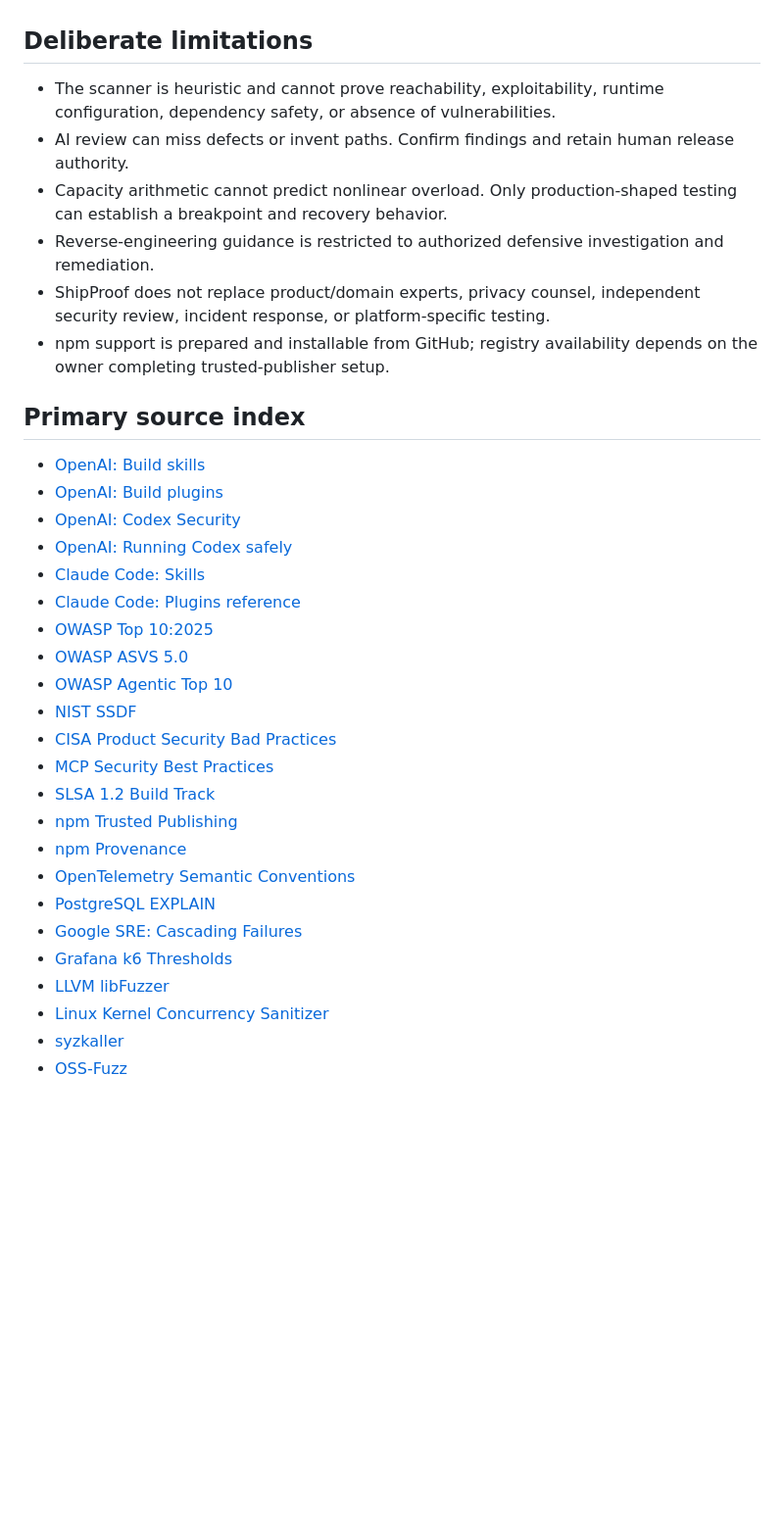
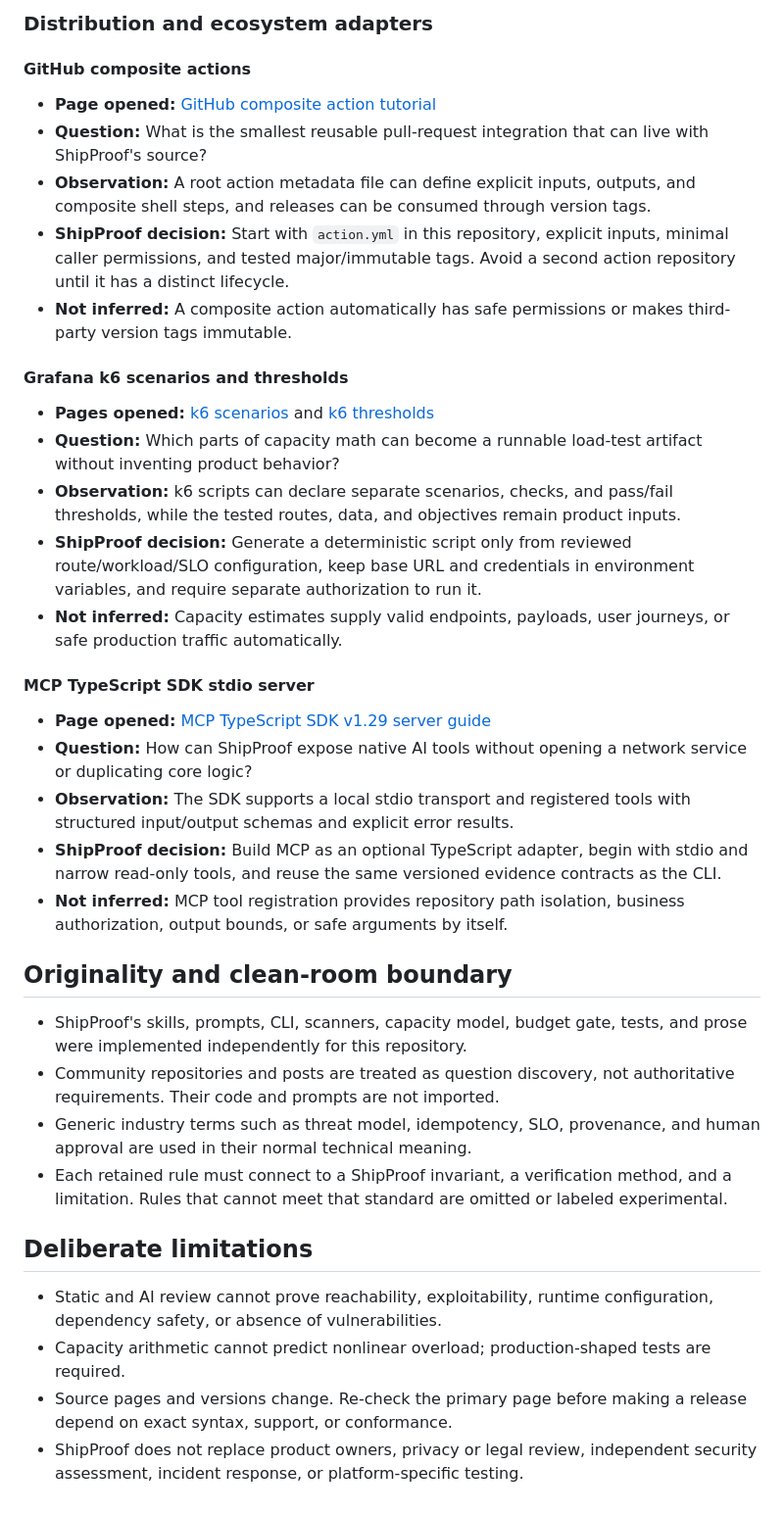
Before and after one commit to kingggg5/shipproof, a Markdown page: docs/research.md, the part around one of its changes. Shown at 98% size. Drawn GitHub-style; blank space fills up the shorter version.

Commit message:
chore: complete v0.4.0 release set (9/13)

```diff
--- a/docs/research.md
+++ b/docs/research.md
@@ -71,35 +143,39 @@ Design consequence: ShipProof independently implements a much smaller `shipproof
+### Distribution and ecosystem adapters
+
+#### GitHub composite actions
+
+- **Page opened:** [GitHub composite action tutorial](https://docs.github.com/en/actions/tutorials/create-actions/create-a-composite-action)
+- **Question:** What is the smallest reusable pull-request integration that can live with ShipProof's source?
+- **Observation:** A root action metadata file can define explicit inputs, outputs, and composite shell steps, and releases can be consumed through version tags.
+- **ShipProof decision:** Start with `action.yml` in this repository, explicit inputs, minimal caller permissions, and tested major/immutable tags. Avoid a second action repository until it has a distinct lifecycle.
+- **Not inferred:** A composite action automatically has safe permissions or makes third-party version tags immutable.
+
+#### Grafana k6 scenarios and thresholds
+
+- **Pages opened:** [k6 scenarios](https://grafana.com/docs/k6/latest/using-k6/scenarios/) and [k6 thresholds](https://grafana.com/docs/k6/latest/using-k6/thresholds/)
+- **Question:** Which parts of capacity math can become a runnable load-test artifact without inventing product behavior?
+- **Observation:** k6 scripts can declare separate scenarios, checks, and pass/fail thresholds, while the tested routes, data, and objectives remain product inputs.
+- **ShipProof decision:** Generate a deterministic script only from reviewed route/workload/SLO configuration, keep base URL and credentials in environment variables, and require separate authorization to run it.
+- **Not inferred:** Capacity estimates supply valid endpoints, payloads, user journeys, or safe production traffic automatically.
+
+#### MCP TypeScript SDK stdio server
+
+- **Page opened:** [MCP TypeScript SDK v1.29 server guide](https://github.com/modelcontextprotocol/typescript-sdk/blob/v1.29.0/docs/server.md)
+- **Question:** How can ShipProof expose native AI tools without opening a network service or duplicating core logic?
+- **Observation:** The SDK supports a local stdio transport and registered tools with structured input/output schemas and explicit error results.
+- **ShipProof decision:** Build MCP as an optional TypeScript adapter, begin with stdio and narrow read-only tools, and reuse the same versioned evidence contracts as the CLI.
+- **Not inferred:** MCP tool registration provides repository path isolation, business authorization, output bounds, or safe arguments by itself.
+
+## Originality and clean-room boundary
+
+- ShipProof's skills, prompts, CLI, scanners, capacity model, budget gate, tests, and prose were implemented independently for this repository.
+- Community repositories and posts are treated as question discovery, not authoritative requirements. Their code and prompts are not imported.
+- Generic industry terms such as threat model, idempotency, SLO, provenance, and human approval are used in their normal technical meaning.
+- Each retained rule must connect to a ShipProof invariant, a verification method, and a limitation. Rules that cannot meet that standard are omitted or labeled experimental.
 
 ## Deliberate limitations
 
-- The scanner is heuristic and cannot prove reachability, exploitability, runtime configuration, dependency safety, or absence of vulnerabilities.
-- AI review can miss defects or invent paths. Confirm findings and retain human release authority.
-- Capacity arithmetic cannot predict nonlinear overload. Only production-shaped testing can establish a breakpoint and recovery behavior.
-- Reverse-engineering guidance is restricted to authorized defensive investigation and remediation.
-- ShipProof does not replace product/domain experts, privacy counsel, independent security review, incident response, or platform-specific testing.
-- npm support is prepared and installable from GitHub; registry availability depends on the owner completing trusted-publisher setup.
-
-## Primary source index
-
-- [OpenAI: Build skills](https://learn.chatgpt.com/docs/build-skills)
-- [OpenAI: Build plugins](https://learn.chatgpt.com/docs/build-plugins)
-- [OpenAI: Codex Security](https://openai.com/index/codex-security-now-in-research-preview/)
-- [OpenAI: Running Codex safely](https://openai.com/index/running-codex-safely/)
-- [Claude Code: Skills](https://code.claude.com/docs/en/skills)
-- [Claude Code: Plugins reference](https://code.claude.com/docs/en/plugins-reference)
-- [OWASP Top 10:2025](https://owasp.org/Top10/2025/0x00_2025-Introduction/)
-- [OWASP ASVS 5.0](https://owasp.org/www-project-application-security-verification-standard/)
-- [OWASP Agentic Top 10](https://genai.owasp.org/2025/12/09/owasp-top-10-for-agentic-applications-the-benchmark-for-agentic-security-in-the-age-of-autonomous-ai/)
-- [NIST SSDF](https://csrc.nist.gov/projects/ssdf)
-- [CISA Product Security Bad Practices](https://www.cisa.gov/news-events/alerts/2025/01/17/cisa-and-fbi-release-updated-guidance-product-security-bad-practices)
-- [MCP Security Best Practices](https://modelcontextprotocol.io/docs/tutorials/security/security_best_practices)
-- [SLSA 1.2 Build Track](https://slsa.dev/spec/v1.2/build-track-basics)
-- [npm Trusted Publishing](https://docs.npmjs.com/trusted-publishers/)
-- [npm Provenance](https://docs.npmjs.com/generating-provenance-statements/)
-- [OpenTelemetry Semantic Conventions](https://opentelemetry.io/docs/concepts/semantic-conventions/)
-- [PostgreSQL EXPLAIN](https://www.postgresql.org/docs/current/using-explain.html)
-- [Google SRE: Cascading Failures](https://sre.google/sre-book/addressing-cascading-failures/)
-- [Grafana k6 Thresholds](https://grafana.com/docs/k6/latest/using-k6/thresholds/)
-- [LLVM libFuzzer](https://llvm.org/docs/LibFuzzer.html)
-- [Linux Kernel Concurrency Sanitizer](https://docs.kernel.org/dev-tools/kcsan.html)
-- [syzkaller](https://github.com/google/syzkaller)
-- [OSS-Fuzz](https://github.com/google/oss-fuzz)
+- Static and AI review cannot prove reachability, exploitability, runtime configuration, dependency safety, or absence of vulnerabilities.
+- Capacity arithmetic cannot predict nonlinear overload; production-shaped tests are required.
+- Source pages and versions change. Re-check the primary page before making a release depend on exact syntax, support, or conformance.
+- ShipProof does not replace product owners, privacy or legal review, independent security assessment, incident response, or platform-specific testing.
```
Also changed, not shown: other parts of docs/research.md (+110 -38 lines), 1 other file.
